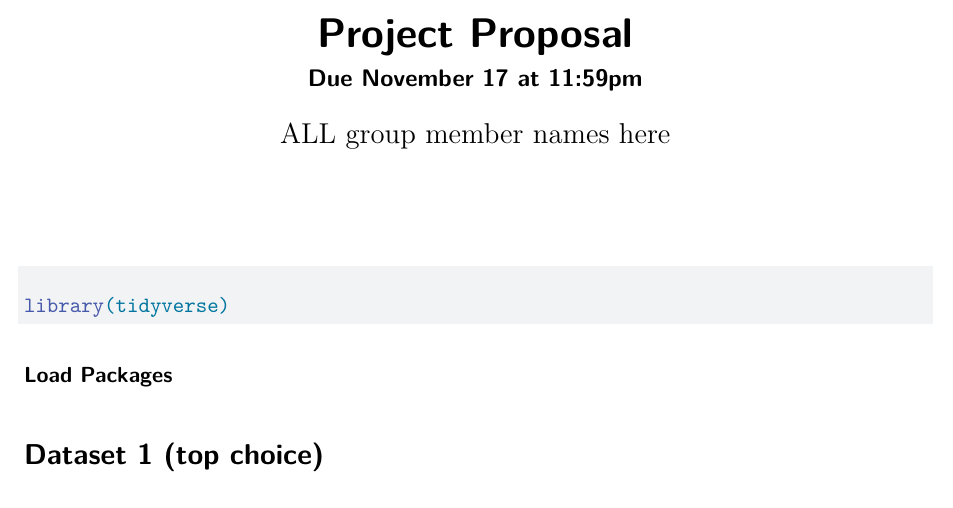
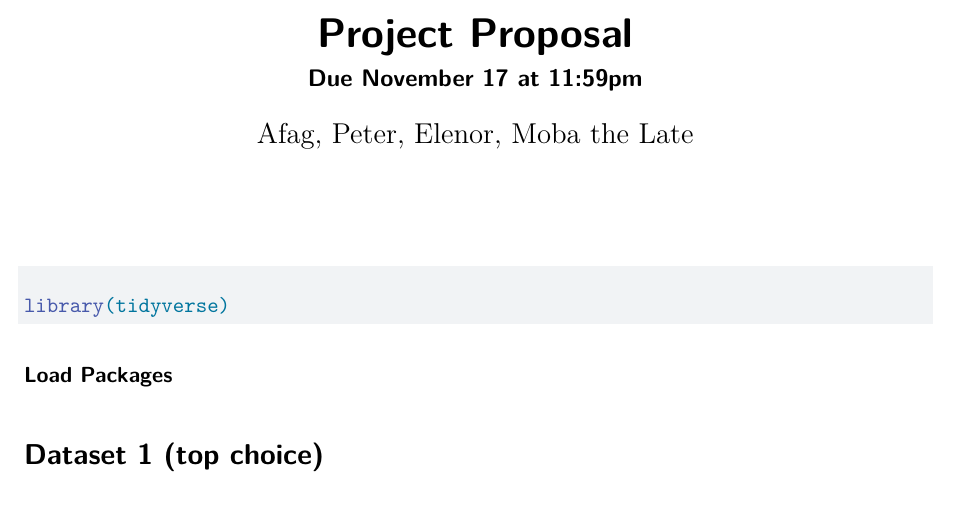
Before and after one commit to aoaow/Stats_Final_project, a Quarto document (_IDS702Projectproposal_template.qmd): part of page 1 of 2, cut so that both start at the same text. Rendered offline with R 4.5, knitr and Pandoc in place of Quarto, then LaTeX, with nearby package versions.

Commit message:
added names

```diff
--- a/_IDS702Projectproposal_template.qmd
+++ b/_IDS702Projectproposal_template.qmd
@@ -1,6 +1,6 @@
 ---
 title: "Project Proposal"
-author: "ALL group member names here"
+author: "Afag, Peter, Elenor, Moba the Late"
 subtitle: "Due November 17 at 11:59pm"
 format: pdf
 ---
```
